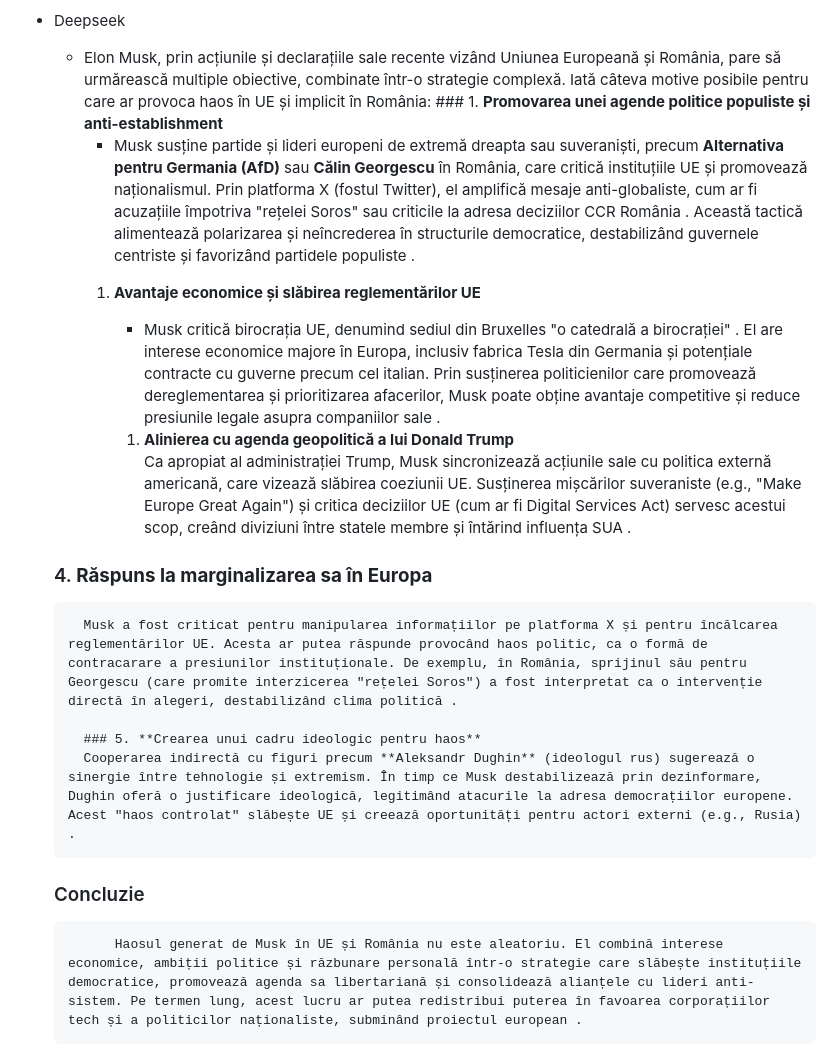
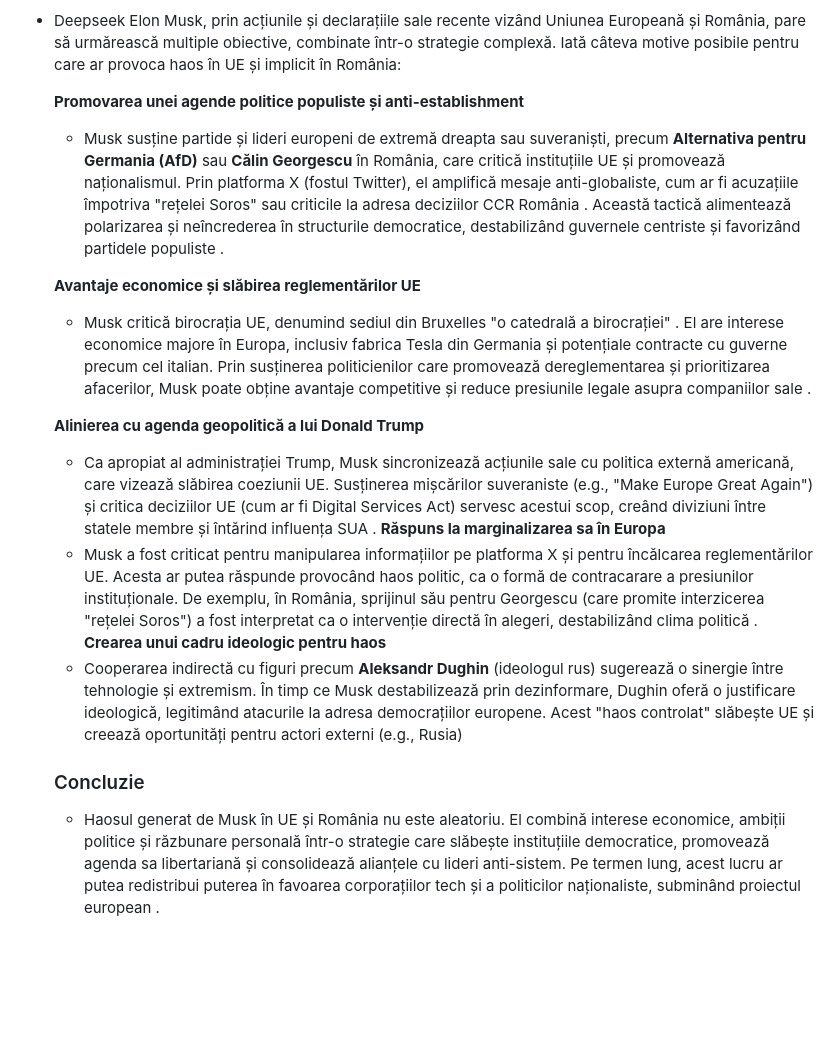
Before and after one commit to roblanc/robertus.xyz, a Markdown page: content/Elon Musk.md, the part around one of its changes. GitHub-like rendering; blank space fills up the shorter version.

```diff
--- a/content/Elon Musk.md
+++ b/content/Elon Musk.md
@@ -13,18 +23,17 @@
 - Deepseek
-	- Elon Musk, prin acțiunile și declarațiile sale recente vizând Uniunea Europeană și România, pare să urmărească multiple obiective, combinate într-o strategie complexă. Iată câteva motive posibile pentru care ar provoca haos în UE și implicit în România: ### 1. **Promovarea unei agende politice populiste și anti-establishment**
-		- Musk susține partide și lideri europeni de extremă dreapta sau suveraniști, precum **Alternativa pentru Germania (AfD)** sau **Călin Georgescu** în România, care critică instituțiile UE și promovează naționalismul. Prin platforma X (fostul Twitter), el amplifică mesaje anti-globaliste, cum ar fi acuzațiile împotriva "rețelei Soros" sau criticile la adresa deciziilor CCR România . Această tactică alimentează polarizarea și neîncrederea în structurile democratice, destabilizând guvernele centriste și favorizând partidele populiste .
-		1. **Avantaje economice și slăbirea reglementărilor UE**
-			- Musk critică birocrația UE, denumind sediul din Bruxelles "o catedrală a birocrației" . El are interese economice majore în Europa, inclusiv fabrica Tesla din Germania și potențiale contracte cu guverne precum cel italian. Prin susținerea politicienilor care promovează dereglementarea și prioritizarea afacerilor, Musk poate obține avantaje competitive și reduce presiunile legale asupra companiilor sale .
+	Elon Musk, prin acțiunile și declarațiile sale recente vizând Uniunea Europeană și România, pare să urmărească multiple obiective, combinate într-o strategie complexă. Iată câteva motive posibile pentru care ar provoca haos în UE și implicit în România:
 
+	**Promovarea unei agende politice populiste și anti-establishment**
+	- Musk susține partide și lideri europeni de extremă dreapta sau suveraniști, precum **Alternativa pentru Germania (AfD)** sau **Călin Georgescu** în România, care critică instituțiile UE și promovează naționalismul. Prin platforma X (fostul Twitter), el amplifică mesaje anti-globaliste, cum ar fi acuzațiile împotriva "rețelei Soros" sau criticile la adresa deciziilor CCR România . Această tactică alimentează polarizarea și neîncrederea în structurile democratice, destabilizând guvernele centriste și favorizând partidele populiste .
 
-			1. **Alinierea cu agenda geopolitică a lui Donald Trump**
-		Ca apropiat al administrației Trump, Musk sincronizează acțiunile sale cu politica externă americană, care vizează slăbirea coeziunii UE. Susținerea mișcărilor suveraniste (e.g., "Make Europe Great Again") și critica deciziilor UE (cum ar fi Digital Services Act) servesc acestui scop, creând diviziuni între statele membre și întărind influența SUA .
+	**Avantaje economice și slăbirea reglementărilor UE**
+	- Musk critică birocrația UE, denumind sediul din Bruxelles "o catedrală a birocrației" . El are interese economice majore în Europa, inclusiv fabrica Tesla din Germania și potențiale contracte cu guverne precum cel italian. Prin susținerea politicienilor care promovează dereglementarea și prioritizarea afacerilor, Musk poate obține avantaje competitive și reduce presiunile legale asupra companiilor sale .
 
-	### 4. **Răspuns la marginalizarea sa în Europa**
-		Musk a fost criticat pentru manipularea informațiilor pe platforma X și pentru încălcarea reglementărilor UE. Acesta ar putea răspunde provocând haos politic, ca o formă de contracarare a presiunilor instituționale. De exemplu, în România, sprijinul său pentru Georgescu (care promite interzicerea "rețelei Soros") a fost interpretat ca o intervenție directă în alegeri, destabilizând clima politică .
-
-		### 5. **Crearea unui cadru ideologic pentru haos**
-		Cooperarea indirectă cu figuri precum **Aleksandr Dughin** (ideologul rus) sugerează o sinergie între tehnologie și extremism. În timp ce Musk destabilizează prin dezinformare, Dughin oferă o justificare ideologică, legitimând atacurile la adresa democrațiilor europene. Acest "haos controlat" slăbește UE și creează oportunități pentru actori externi (e.g., Rusia) .
-
+	**Alinierea cu agenda geopolitică a lui Donald Trump**
+	- Ca apropiat al administrației Trump, Musk sincronizează acțiunile sale cu politica externă americană, care vizează slăbirea coeziunii UE. Susținerea mișcărilor suveraniste (e.g., "Make Europe Great Again") și critica deciziilor UE (cum ar fi Digital Services Act) servesc acestui scop, creând diviziuni între statele membre și întărind influența SUA .
+	**Răspuns la marginalizarea sa în Europa**
+	- Musk a fost criticat pentru manipularea informațiilor pe platforma X și pentru încălcarea reglementărilor UE. Acesta ar putea răspunde provocând haos politic, ca o formă de contracarare a presiunilor instituționale. De exemplu, în România, sprijinul său pentru Georgescu (care promite interzicerea "rețelei Soros") a fost interpretat ca o intervenție directă în alegeri, destabilizând clima politică .
+	**Crearea unui cadru ideologic pentru haos**
+	- Cooperarea indirectă cu figuri precum **Aleksandr Dughin** (ideologul rus) sugerează o sinergie între tehnologie și extremism. În timp ce Musk destabilizează prin dezinformare, Dughin oferă o justificare ideologică, legitimând atacurile la adresa democrațiilor europene. Acest "haos controlat" slăbește UE și creează oportunități pentru actori externi (e.g., Rusia)
 	### Concluzie
-			Haosul generat de Musk în UE și România nu este aleatoriu. El combină interese economice, ambiții politice și răzbunare personală într-o strategie care slăbește instituțiile democratice, promovează agenda sa libertariană și consolidează alianțele cu lideri anti-sistem. Pe termen lung, acest lucru ar putea redistribui puterea în favoarea corporațiilor tech și a politicilor naționaliste, subminând proiectul european .
+	- Haosul generat de Musk în UE și România nu este aleatoriu. El combină interese economice, ambiții politice și răzbunare personală într-o strategie care slăbește instituțiile democratice, promovează agenda sa libertariană și consolidează alianțele cu lideri anti-sistem. Pe termen lung, acest lucru ar putea redistribui puterea în favoarea corporațiilor tech și a politicilor naționaliste, subminând proiectul european .
```
Also changed, not shown: other parts of content/Elon Musk.md (+12 -2 lines).
